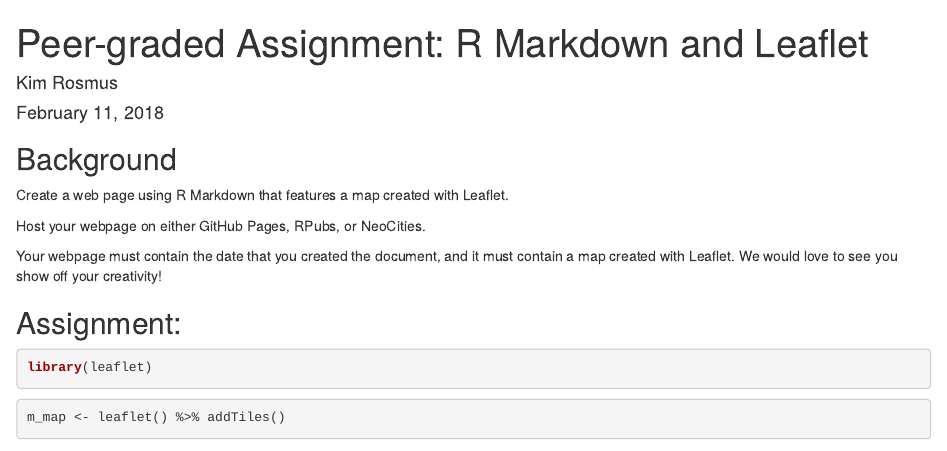
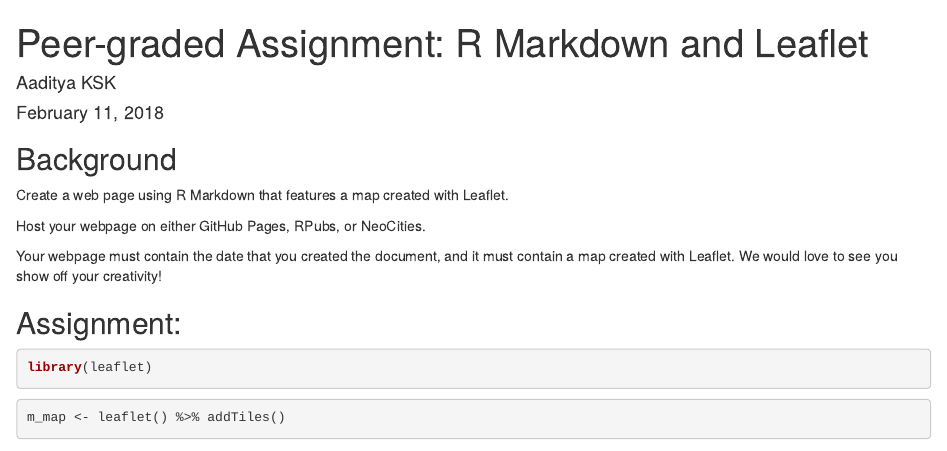
Before and after one commit to ironhulkman007/Peer-graded-Assignment-R-Markdown-and-Leaflet, an R Markdown document (R-Markdown-and-Leaflet_1.Rmd): the page in a window 1100 px wide, from its top. Rendered offline with R 4.5, knitr and Pandoc, with nearby package versions; some code elsewhere in the file could not run offline; common packages that the code uses without loading them are loaded.

Commit message:
Update R-Markdown-and-Leaflet_1.Rmd

```diff
--- a/R-Markdown-and-Leaflet_1.Rmd
+++ b/R-Markdown-and-Leaflet_1.Rmd
@@ -1,6 +1,6 @@
 ---
 title: 'Peer-graded Assignment: R Markdown and Leaflet'
-author: "Kim Rosmus"
+author: "Aaditya KSK"
 date: "February 11, 2018"
 output: html_document
 ---
```
